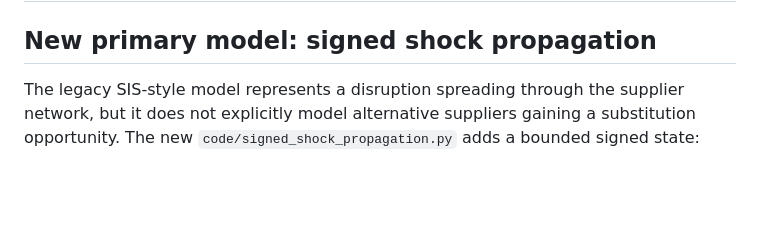
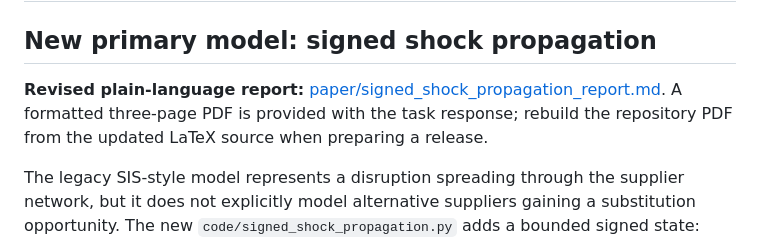
Before and after one commit to AadityaPala0211/Project-Processes_On_Networks, a Markdown page: README.md, the part around the change. Drawn GitHub-style; blank space fills up the shorter version.

Commit message:
Link revised signed-shock report in README

```diff
--- a/README.md
+++ b/README.md
@@ -1,6 +1,8 @@
 # Global Production Network Project — Reproducible Analysis Bundle
 
 ## New primary model: signed shock propagation
+
+**Revised plain-language report:** [paper/signed_shock_propagation_report.md](paper/signed_shock_propagation_report.md). A formatted three-page PDF is provided with the task response; rebuild the repository PDF from the updated LaTeX source when preparing a release.
 
 The legacy SIS-style model represents a disruption spreading through the supplier network, but it does not explicitly model alternative suppliers gaining a substitution opportunity. The new `code/signed_shock_propagation.py` adds a bounded signed state: negative values represent adverse pressure; positive values represent a potential opportunity signal for alternative suppliers in the same detailed ICIO activity.
 
```
